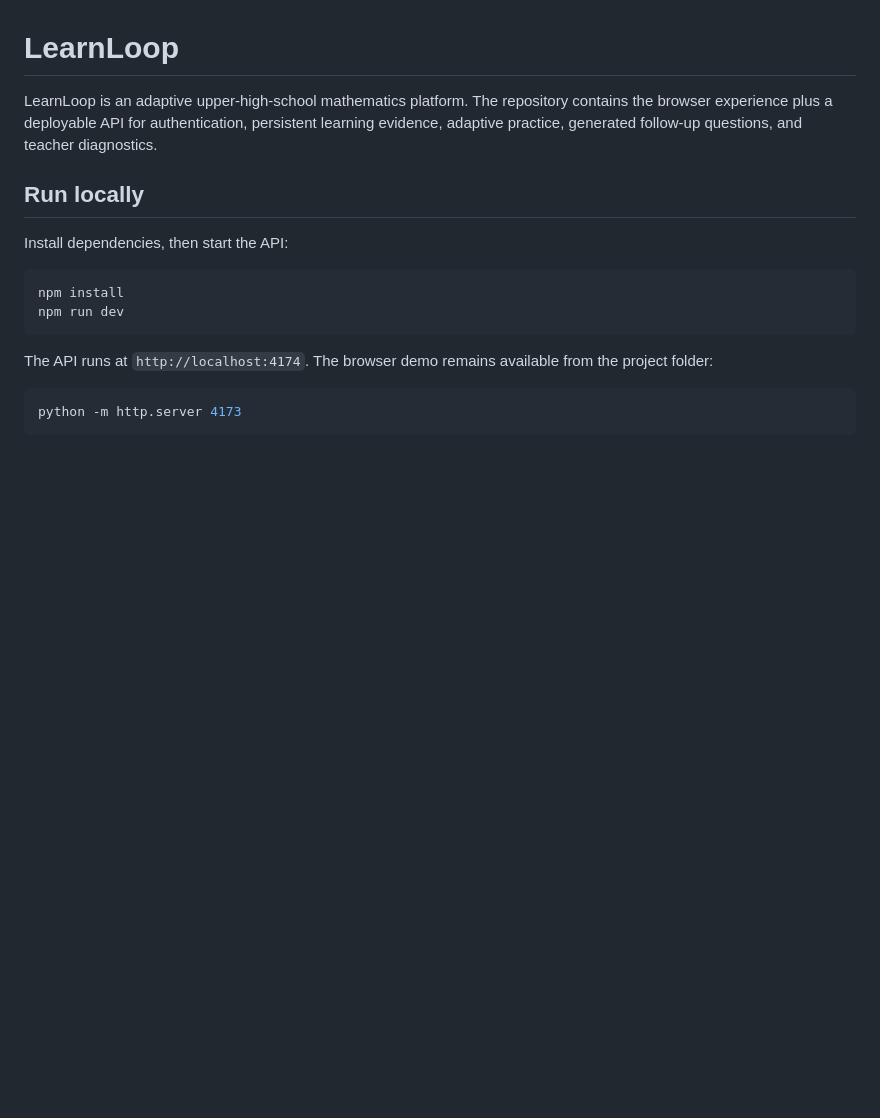
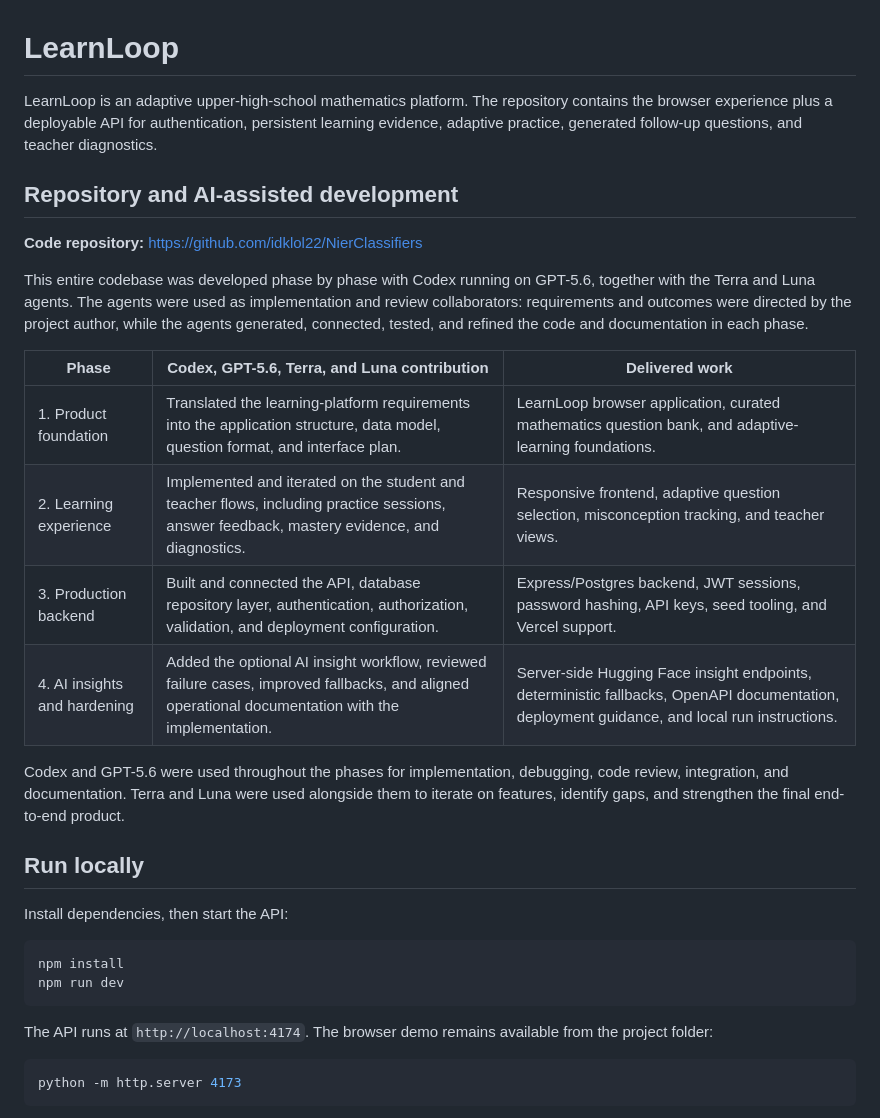
Before and after one commit to idklol22/NierClassifiers, a Markdown page: README.md, the part around the change. Rendered like a GitHub page; blank space fills up the shorter version.

```diff
--- a/README.md
+++ b/README.md
@@ -1,6 +1,21 @@
 # LearnLoop
 
 LearnLoop is an adaptive upper-high-school mathematics platform. The repository contains the browser experience plus a deployable API for authentication, persistent learning evidence, adaptive practice, generated follow-up questions, and teacher diagnostics.
+
+## Repository and AI-assisted development
+
+**Code repository:** https://github.com/idklol22/NierClassifiers
+
+This entire codebase was developed phase by phase with Codex running on GPT-5.6, together with the Terra and Luna agents. The agents were used as implementation and review collaborators: requirements and outcomes were directed by the project author, while the agents generated, connected, tested, and refined the code and documentation in each phase.
+
+| Phase | Codex, GPT-5.6, Terra, and Luna contribution | Delivered work |
+| --- | --- | --- |
+| 1. Product foundation | Translated the learning-platform requirements into the application structure, data model, question format, and interface plan. | LearnLoop browser application, curated mathematics question bank, and adaptive-learning foundations. |
+| 2. Learning experience | Implemented and iterated on the student and teacher flows, including practice sessions, answer feedback, mastery evidence, and diagnostics. | Responsive frontend, adaptive question selection, misconception tracking, and teacher views. |
+| 3. Production backend | Built and connected the API, database repository layer, authentication, authorization, validation, and deployment configuration. | Express/Postgres backend, JWT sessions, password hashing, API keys, seed tooling, and Vercel support. |
+| 4. AI insights and hardening | Added the optional AI insight workflow, reviewed failure cases, improved fallbacks, and aligned operational documentation with the implementation. | Server-side Hugging Face insight endpoints, deterministic fallbacks, OpenAPI documentation, deployment guidance, and local run instructions. |
+
+Codex and GPT-5.6 were used throughout the phases for implementation, debugging, code review, integration, and documentation. Terra and Luna were used alongside them to iterate on features, identify gaps, and strengthen the final end-to-end product.
 
 ## Run locally
 
```
